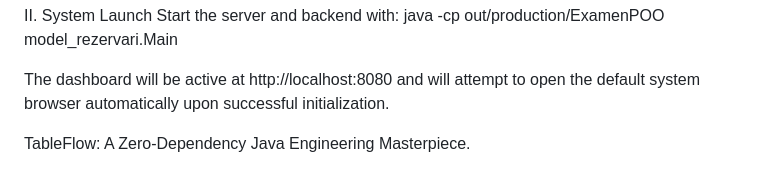
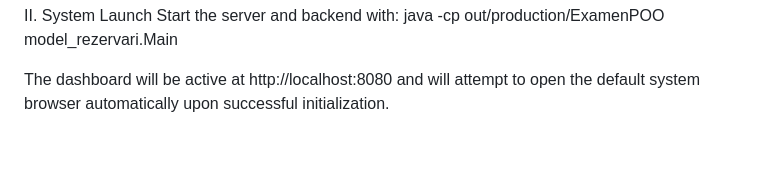
Before and after one commit to diaadiana/TableFlow, a Markdown page: README.md, the part around the change. Drawn GitHub-style; blank space fills up the shorter version.

Commit message:
Remove promotional tagline from README

```diff
--- a/README.md
+++ b/README.md
@@ -95,5 +95,3 @@ Start the server and backend with:
    java -cp out/production/ExamenPOO model_rezervari.Main
 
 The dashboard will be active at http://localhost:8080 and will attempt to open the default system browser automatically upon successful initialization.
-
-TableFlow: A Zero-Dependency Java Engineering Masterpiece.
```
